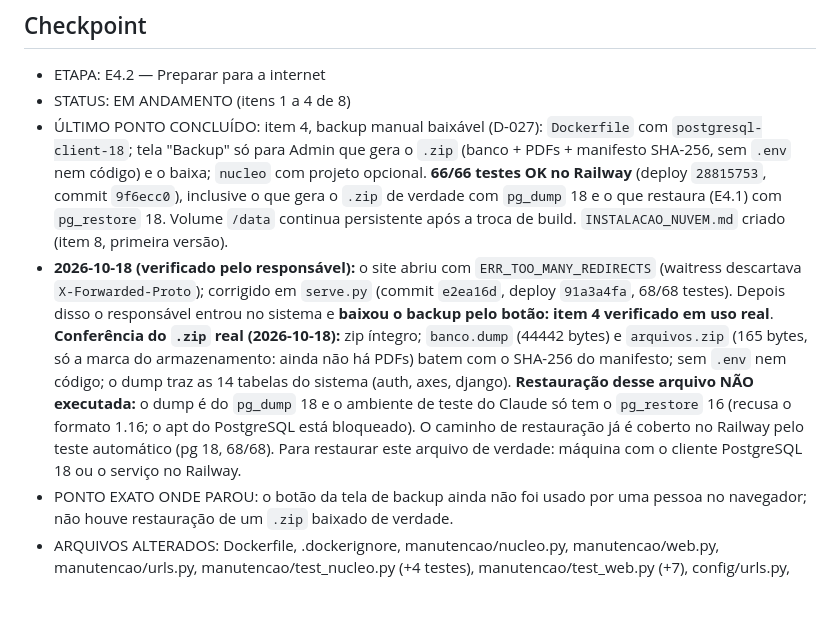
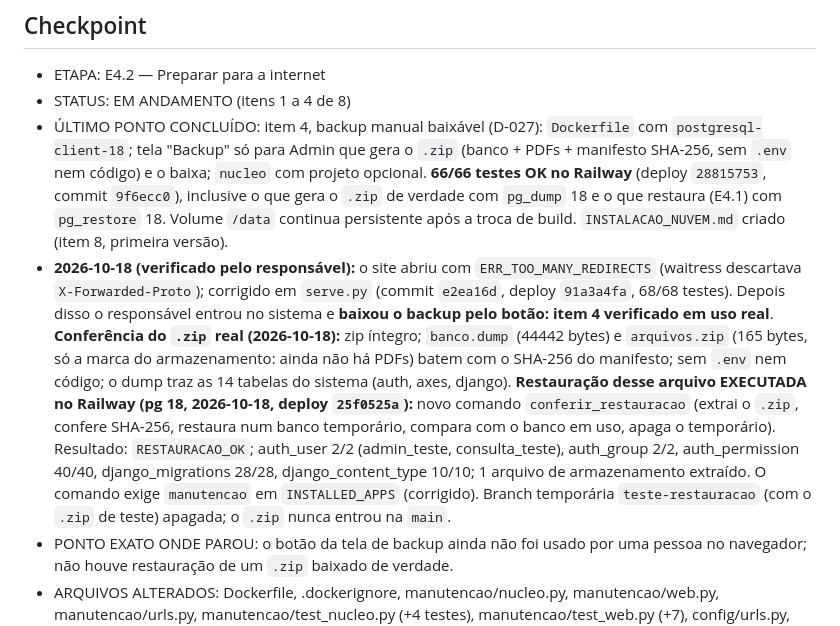
Before and after one commit to felipesildiniz/Gestordecontratos, a Markdown page: PROJECT_STATE.md, the part around the change. Rendered like a GitHub page; blank space fills up the shorter version.

```diff
--- a/PROJECT_STATE.md
+++ b/PROJECT_STATE.md
@@ -56,7 +56,7 @@ Contratos · Atas e saldos · Vigências · Termos aditivos · Documentos · Ale
 - ETAPA: E4.2 — Preparar para a internet
 - STATUS: EM ANDAMENTO (itens 1 a 4 de 8)
 - ÚLTIMO PONTO CONCLUÍDO: item 4, backup manual baixável (D-027): `Dockerfile` com `postgresql-client-18`; tela "Backup" só para Admin que gera o `.zip` (banco + PDFs + manifesto SHA-256, sem `.env` nem código) e o baixa; `nucleo` com projeto opcional. **66/66 testes OK no Railway** (deploy `28815753`, commit `9f6ecc0`), inclusive o que gera o `.zip` de verdade com `pg_dump` 18 e o que restaura (E4.1) com `pg_restore` 18. Volume `/data` continua persistente após a troca de build. `INSTALACAO_NUVEM.md` criado (item 8, primeira versão).
-- **2026-10-18 (verificado pelo responsável):** o site abriu com `ERR_TOO_MANY_REDIRECTS` (waitress descartava `X-Forwarded-Proto`); corrigido em `serve.py` (commit `e2ea16d`, deploy `91a3a4fa`, 68/68 testes). Depois disso o responsável entrou no sistema e **baixou o backup pelo botão: item 4 verificado em uso real**. **Conferência do `.zip` real (2026-10-18):** zip íntegro; `banco.dump` (44442 bytes) e `arquivos.zip` (165 bytes, só a marca do armazenamento: ainda não há PDFs) batem com o SHA-256 do manifesto; sem `.env` nem código; o dump traz as 14 tabelas do sistema (auth, axes, django). **Restauração desse arquivo NÃO executada:** o dump é do `pg_dump` 18 e o ambiente de teste do Claude só tem o `pg_restore` 16 (recusa o formato 1.16; o apt do PostgreSQL está bloqueado). O caminho de restauração já é coberto no Railway pelo teste automático (pg 18, 68/68). Para restaurar este arquivo de verdade: máquina com o cliente PostgreSQL 18 ou o serviço no Railway.
+- **2026-10-18 (verificado pelo responsável):** o site abriu com `ERR_TOO_MANY_REDIRECTS` (waitress descartava `X-Forwarded-Proto`); corrigido em `serve.py` (commit `e2ea16d`, deploy `91a3a4fa`, 68/68 testes). Depois disso o responsável entrou no sistema e **baixou o backup pelo botão: item 4 verificado em uso real**. **Conferência do `.zip` real (2026-10-18):** zip íntegro; `banco.dump` (44442 bytes) e `arquivos.zip` (165 bytes, só a marca do armazenamento: ainda não há PDFs) batem com o SHA-256 do manifesto; sem `.env` nem código; o dump traz as 14 tabelas do sistema (auth, axes, django). **Restauração desse arquivo EXECUTADA no Railway (pg 18, 2026-10-18, deploy `25f0525a`):** novo comando `conferir_restauracao` (extrai o `.zip`, confere SHA-256, restaura num banco temporário, compara com o banco em uso, apaga o temporário). Resultado: `RESTAURACAO_OK`; auth_user 2/2 (admin_teste, consulta_teste), auth_group 2/2, auth_permission 40/40, django_migrations 28/28, django_content_type 10/10; 1 arquivo de armazenamento extraído. O comando exige `manutencao` em `INSTALLED_APPS` (corrigido). Branch temporária `teste-restauracao` (com o `.zip` de teste) apagada; o `.zip` nunca entrou na `main`.
 - PONTO EXATO ONDE PAROU: o botão da tela de backup ainda não foi usado por uma pessoa no navegador; não houve restauração de um `.zip` baixado de verdade.
 - ARQUIVOS ALTERADOS: Dockerfile, .dockerignore, manutencao/nucleo.py, manutencao/web.py, manutencao/urls.py, manutencao/test_nucleo.py (+4 testes), manutencao/test_web.py (+7), config/urls.py, templates/backup.html, templates/home.html, INSTALACAO_NUVEM.md, DECISIONS, ROADMAP, PROJECT_STATE, CHANGELOG.
 - O QUE FALTA: item 5 (novo Admin pela área administrativa com acesso `staff`, P-016); 6 (remover `SENHA_TESTE` e usuários de teste); 7 (separar teste e produção); 8 (completar o guia); HSTS de 1 ano; restauração de teste do `.zip` baixado.
```
Also changed, not shown: CHANGELOG.md (+5 -0 lines).
